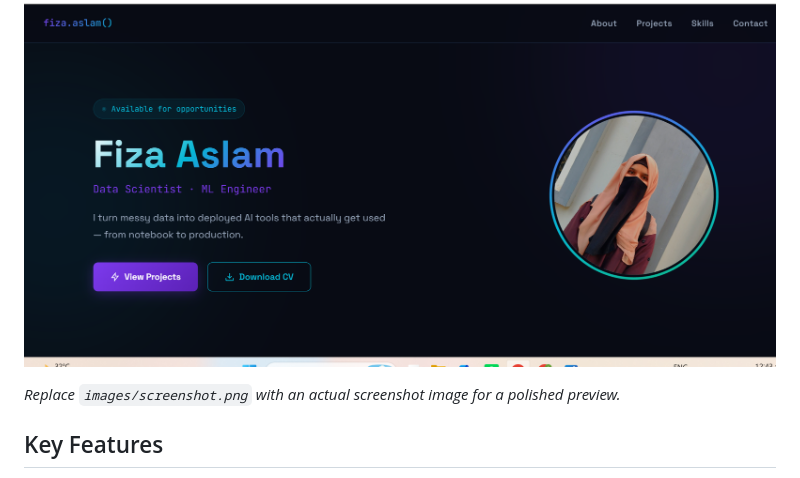
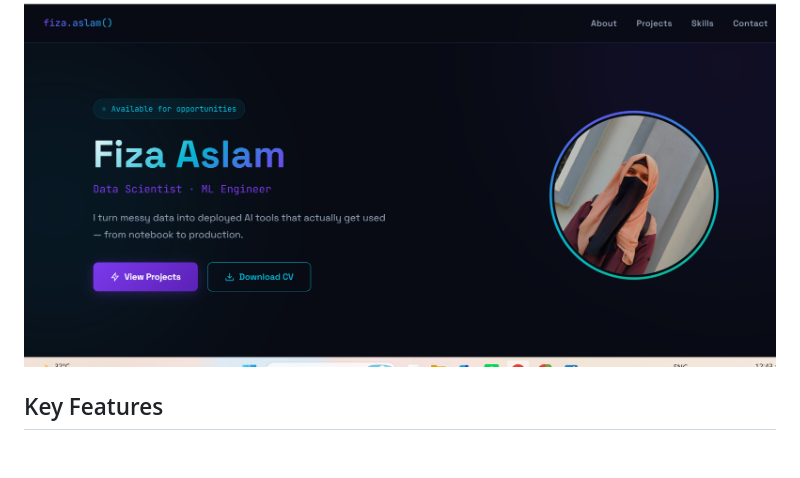
Before and after one commit to FizaAslam1/portfolio-website-demo, a Markdown page: README.md, the part around the change. GitHub-like rendering; blank space fills up the shorter version.

```diff
--- a/README.md
+++ b/README.md
@@ -21,7 +21,6 @@ Live demo: https://fizaaslam1.github.io/portfolio-website-demo/
 
 ![Portfolio preview](images/Screenshot.png)
 
-*Replace `images/screenshot.png` with an actual screenshot image for a polished preview.*
 
 ## Key Features
 
```
